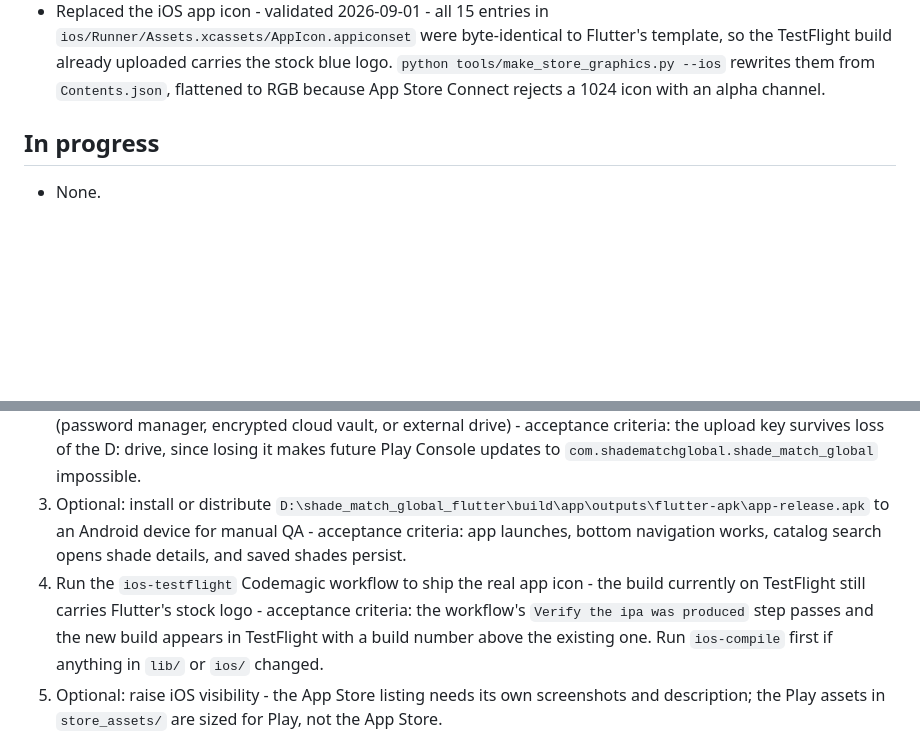
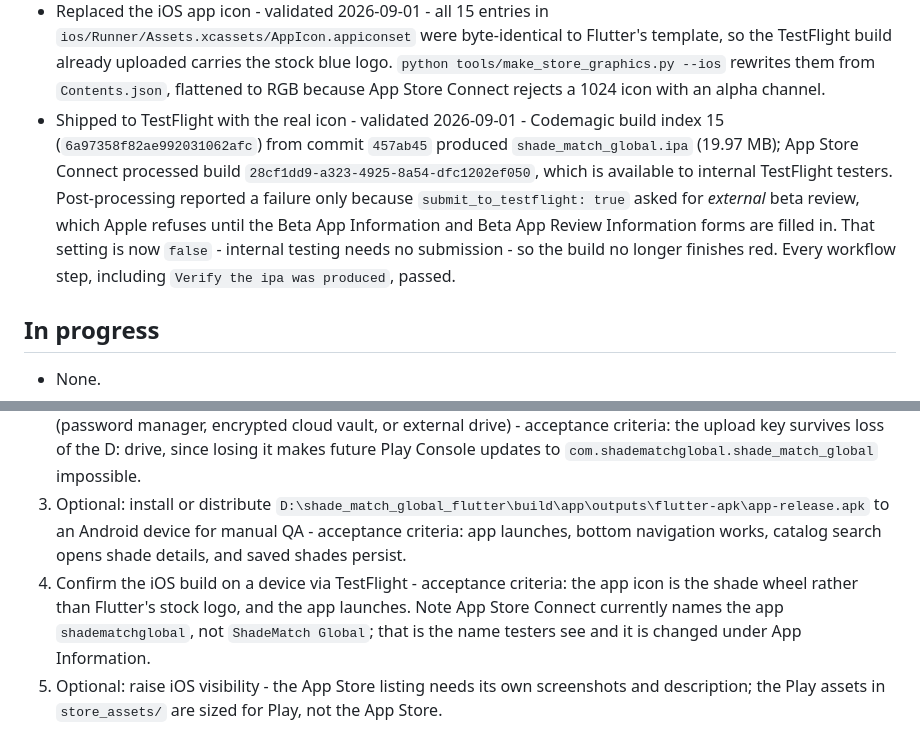
Before and after one commit to Willoobj-commits/shadematch-global, a Markdown page: PROJECT_STATE.md, 2 parts joined by grey strips. Drawn GitHub-style; blank space fills up the shorter version.

Commit message:
Record the TestFlight build carrying the real icon
Codemagic build 15 from 457ab45 uploaded build 28cf1dd9, processed and
available to internal testers. The post-processing failure was the
external-review submission only; every build step passed.

Next action 4 is now on-device confirmation, and notes that App Store
Connect names the app shadematchglobal rather than ShadeMatch Global -
that is what testers see.

Co-Authored-By: Claude Opus 5 <noreply@anthropic.com>

```diff
--- a/PROJECT_STATE.md
+++ b/PROJECT_STATE.md
@@ -31,6 +31,7 @@ Build the ShadeMatch Global Flutter app from `C:\Users\Administrator\Desktop\Sha
 - Released to Play internal testing - validated 2026-09-01 - versionCode 2 / versionName 0.1.0 (sha256 a3acb532...) published to the internal testing track of app `Shade Match`, package `com.shadematchglobal.shade_match_global`. Play reported the install size as 8.6 MB, +33.3 KB against the versionCode 1 release, which independently corroborates that the new launcher icon is in the bundle. The app record and Play App Signing already existed from an upload on 2026-08-31, so neither needed setting up.
 - Set up iOS shipping - validated 2026-09-01 - `codemagic.yaml` now has two workflows on `mac_mini_m2`: `ios-compile` (unsigned, run first to separate a macOS build failure from a signing failure) and `ios-testflight` (started by hand, no longer triggered on push). App Store Connect id 6807488973; the build number is read from TestFlight with a CI-counter fallback. A build already reached TestFlight before this. Signing is automatic (`distribution_type` + `bundle_identifier`) and works only because the App Store profile for `com.shadematchglobal.shadematchglobal` was created by hand on 2026-09-01 12:11 and runs to 2027-07-26 - automatic signing fetches, it does not create, so deleting or expiring that profile breaks the build. The manual fallback is documented in the file. Deployment target is 15.0, above the plugin floor (13.0, shared_preferences_foundation) and above Apple's 2027 minimum, so no `90068` warning. No Info.plist usage strings are needed - no plugin touches a protected resource. Added `.gitattributes` (`* text=auto eol=lf`) because this is authored on Windows and built on macOS.
 - Replaced the iOS app icon - validated 2026-09-01 - all 15 entries in `ios/Runner/Assets.xcassets/AppIcon.appiconset` were byte-identical to Flutter's template, so the TestFlight build already uploaded carries the stock blue logo. `python tools/make_store_graphics.py --ios` rewrites them from `Contents.json`, flattened to RGB because App Store Connect rejects a 1024 icon with an alpha channel.
+- Shipped to TestFlight with the real icon - validated 2026-09-01 - Codemagic build index 15 (`6a97358f82ae992031062afc`) from commit `457ab45` produced `shade_match_global.ipa` (19.97 MB); App Store Connect processed build `28cf1dd9-a323-4925-8a54-dfc1202ef050`, which is available to internal TestFlight testers. Post-processing reported a failure only because `submit_to_testflight: true` asked for *external* beta review, which Apple refuses until the Beta App Information and Beta App Review Information forms are filled in. That setting is now `false` - internal testing needs no submission - so the build no longer finishes red. Every workflow step, including `Verify the ipa was produced`, passed.
 
 ## In progress
 - None.
@@ -39,7 +40,7 @@ Build the ShadeMatch Global Flutter app from `C:\Users\Administrator\Desktop\Sha
 1. Confirm the release on a real device - install from the internal-testing opt-in link - acceptance criteria: the launcher icon is the shade wheel on deep plum rather than Flutter's stock logo, the app launches, bottom navigation works, catalogue search opens shade details, and saved shades survive a force-quit. The icon has only ever been verified inside the bundle, never on a device.
 2. Copy `D:\keys\shadematch_upload-keystore.jks` and `D:\keys\shadematch_key.properties` to off-device storage (password manager, encrypted cloud vault, or external drive) - acceptance criteria: the upload key survives loss of the D: drive, since losing it makes future Play Console updates to `com.shadematchglobal.shade_match_global` impossible.
 3. Optional: install or distribute `D:\shade_match_global_flutter\build\app\outputs\flutter-apk\app-release.apk` to an Android device for manual QA - acceptance criteria: app launches, bottom navigation works, catalog search opens shade details, and saved shades persist.
-4. Run the `ios-testflight` Codemagic workflow to ship the real app icon - the build currently on TestFlight still carries Flutter's stock logo - acceptance criteria: the workflow's `Verify the ipa was produced` step passes and the new build appears in TestFlight with a build number above the existing one. Run `ios-compile` first if anything in `lib/` or `ios/` changed.
+4. Confirm the iOS build on a device via TestFlight - acceptance criteria: the app icon is the shade wheel rather than Flutter's stock logo, and the app launches. Note App Store Connect currently names the app `shadematchglobal`, not `ShadeMatch Global`; that is the name testers see and it is changed under App Information.
 5. Optional: raise iOS visibility - the App Store listing needs its own screenshots and description; the Play assets in `store_assets/` are sized for Play, not the App Store.
 
 ## Open questions / blockers
```
